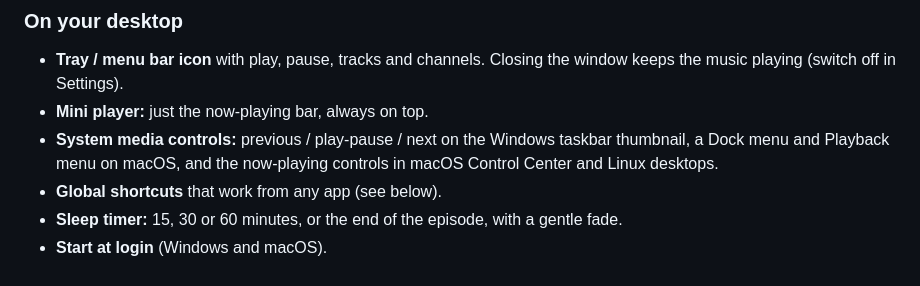
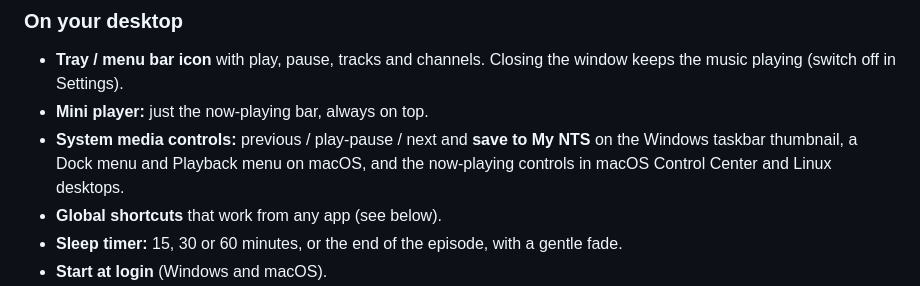
Before and after one commit to danielsamson/nts-player, a Markdown page: README.md, the part around the change. Drawn GitHub-style.

```diff
--- a/README.md
+++ b/README.md
@@ -96,8 +96,8 @@ Deezer, YouTube, Bandcamp and Discogs.
 - **Tray / menu bar icon** with play, pause, tracks and channels. Closing the window
   keeps the music playing (switch off in Settings).
 - **Mini player:** just the now-playing bar, always on top.
-- **System media controls:** previous / play-pause / next on the Windows taskbar
-  thumbnail, a Dock menu and Playback menu on macOS, and the now-playing controls in
+- **System media controls:** previous / play-pause / next and **save to My NTS** on the
+  Windows taskbar thumbnail, a Dock menu and Playback menu on macOS, and the now-playing controls in
   macOS Control Center and Linux desktops.
 - **Global shortcuts** that work from any app (see below).
 - **Sleep timer:** 15, 30 or 60 minutes, or the end of the episode, with a gentle fade.
```
Also changed, not shown: build/thumb-save.png (added), build/thumb-saved.png (added), 2 other files.
